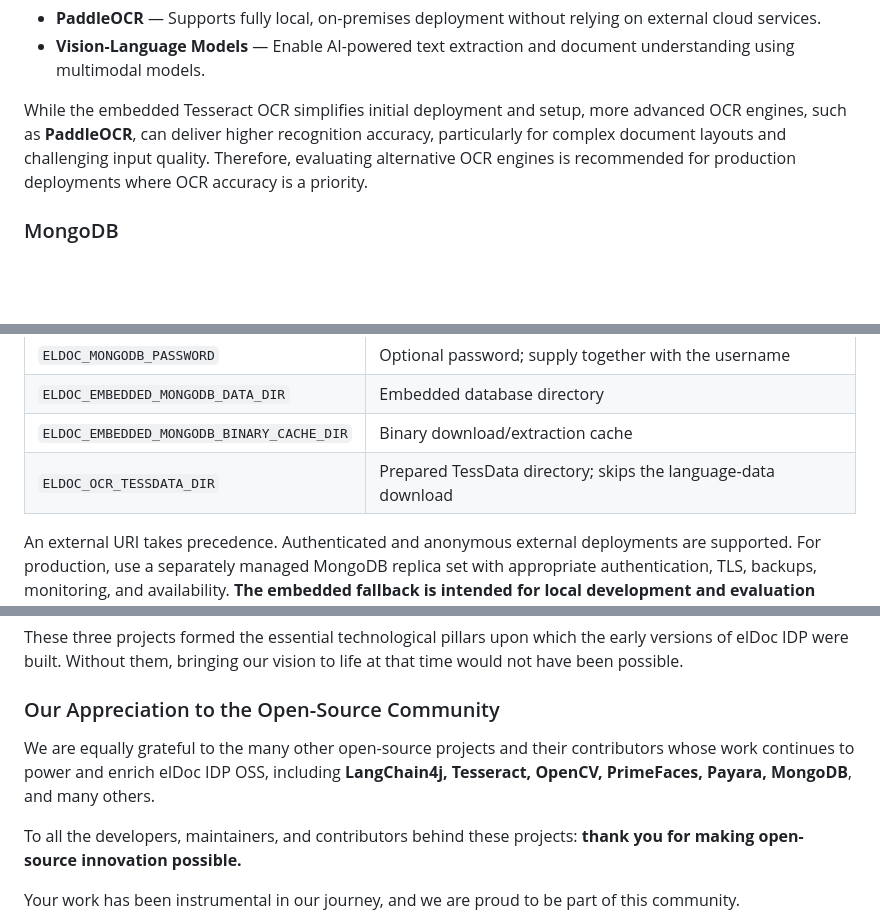
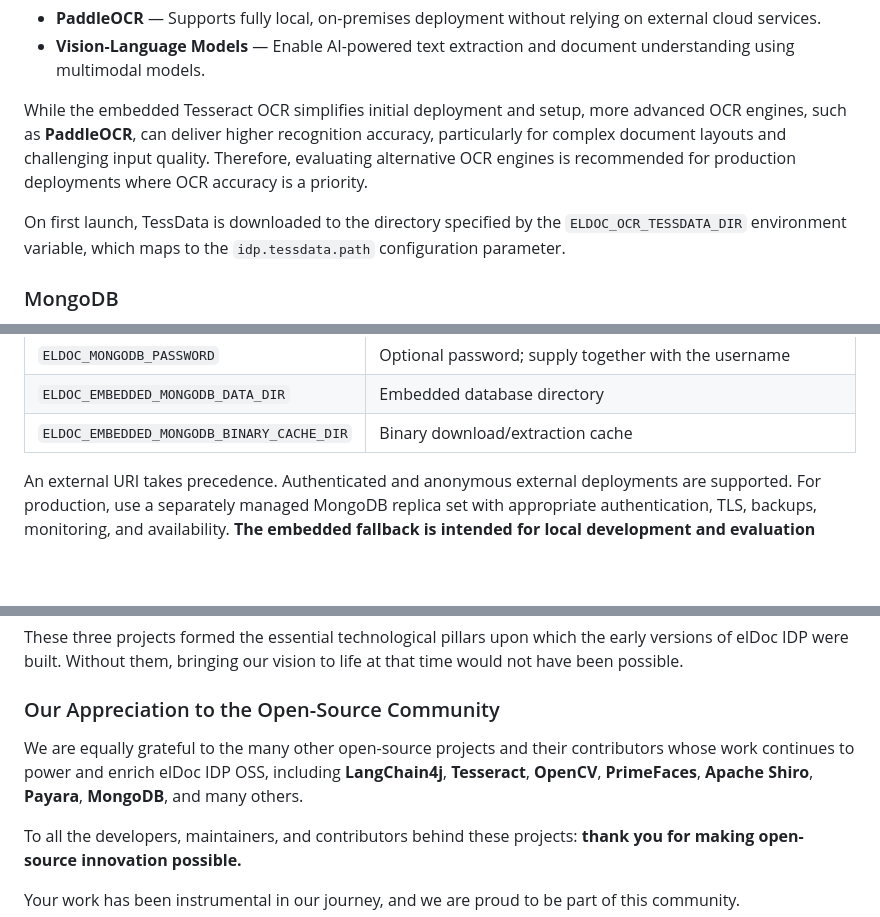
Before and after one commit to elDocAI/elDoc-idp-oss, a Markdown page: README.md, 3 parts joined by grey strips. GitHub-like rendering; blank space fills up the shorter version.

```diff
--- a/README.md
+++ b/README.md
@@ -186,6 +188,8 @@ Additional OCR engines supported by elDoc IDP OSS include:
 
 While the embedded Tesseract OCR simplifies initial deployment and setup, more advanced OCR engines, such as **PaddleOCR**, can deliver higher recognition accuracy, particularly for complex document layouts and challenging input quality. Therefore, evaluating alternative OCR engines is recommended for production deployments where OCR accuracy is a priority.
 
+On first launch, TessData is downloaded to the directory specified by the `ELDOC_OCR_TESSDATA_DIR` environment variable, which maps to the `idp.tessdata.path` configuration parameter.
+
 ### MongoDB
 
 When `idposs.db.conn` (mapped to `ELDOC_MONGODB_URI` by default) is blank or unset, the application starts an anonymous, loopback-only embedded MongoDB replica set before database clients initialize.
@@ -205,7 +209,6 @@ On Windows, `${java.io.tmpdir}` normally resolves to `%TEMP%`.
 | `ELDOC_MONGODB_PASSWORD` | Optional password; supply together with the username |
 | `ELDOC_EMBEDDED_MONGODB_DATA_DIR` | Embedded database directory |
 | `ELDOC_EMBEDDED_MONGODB_BINARY_CACHE_DIR` | Binary download/extraction cache |
-| `ELDOC_OCR_TESSDATA_DIR` | Prepared TessData directory; skips the language-data download |
 
 An external URI takes precedence. Authenticated and anonymous external deployments are supported. For production, use a separately managed MongoDB replica set with appropriate authentication, TLS, backups, monitoring, and availability. **The embedded fallback is intended for local development and evaluation only.**
 
@@ -248,7 +251,7 @@ These three projects formed the essential technological pillars upon which the e
 
 ### Our Appreciation to the Open-Source Community
 
-We are equally grateful to the many other open-source projects and their contributors whose work continues to power and enrich elDoc IDP OSS, including **LangChain4j, Tesseract, OpenCV, PrimeFaces, Payara, MongoDB**, and many others.
+We are equally grateful to the many other open-source projects and their contributors whose work continues to power and enrich elDoc IDP OSS, including **LangChain4j**, **Tesseract**, **OpenCV**, **PrimeFaces**, **Apache Shiro**, **Payara**, **MongoDB**, and many others.
 
 To all the developers, maintainers, and contributors behind these projects: **thank you for making open-source innovation possible.**
 
```
Also changed, not shown: other parts of README.md (+21 -19 lines), docs/images/ui/ui06.png, docs/images/ui/ui07.png.
